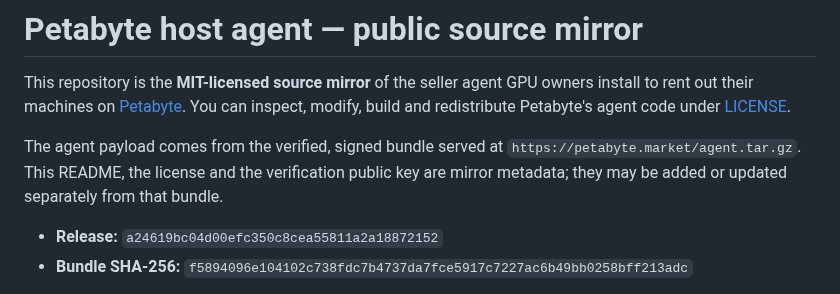
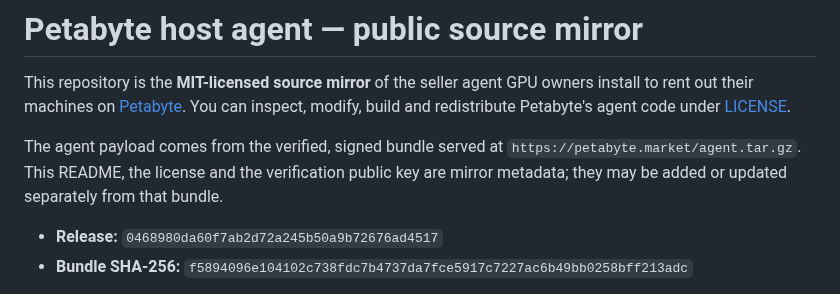
Before and after one commit to petabyte-cloud/petabyte-host-agent, a Markdown page: README.md, the part around the change. Rendered like a GitHub page.

Commit message:
Release 0468980da60f — agent.tar.gz sha256 f5894096e104102c738fdc7b4737da7fce5917c7227ac6b49bb0258bff213adc

```diff
--- a/README.md
+++ b/README.md
@@ -8,7 +8,7 @@ The agent payload comes from the verified, signed bundle served at
 `https://petabyte.market/agent.tar.gz`. This README, the license and the verification public
 key are mirror metadata; they may be added or updated separately from that bundle.
 
-- **Release:** `a24619bc04d00efc350c8cea55811a2a18872152`
+- **Release:** `0468980da60f7ab2d72a245b50a9b72676ad4517`
 - **Bundle SHA-256:** `f5894096e104102c738fdc7b4737da7fce5917c7227ac6b49bb0258bff213adc`
 
 Hosts never install or update from this repository. The installer pins our release public key
```
